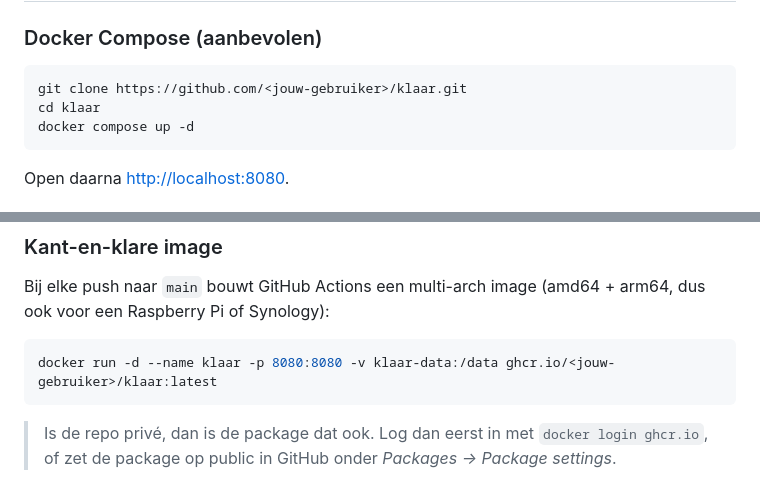
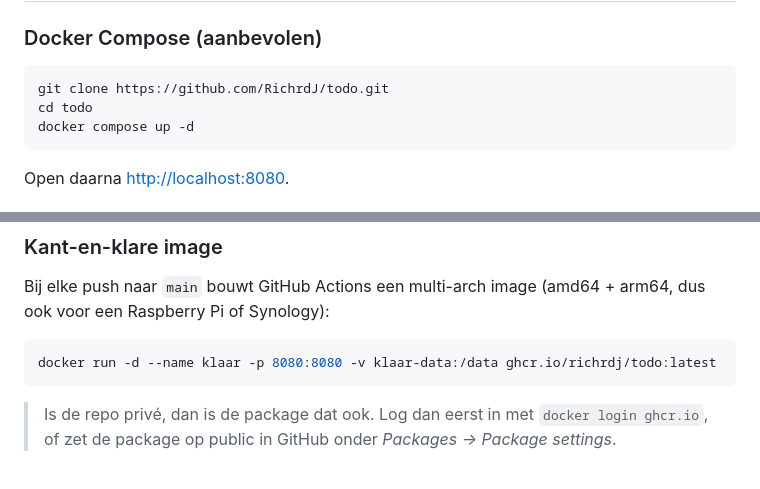
Before and after one commit to RichrdJ/todo, a Markdown page: README.md, 2 parts joined by grey strips. Drawn GitHub-style.

Commit message:
README: verwijs naar RichrdJ/todo
Co-Authored-By: Claude Opus 5.5 <noreply@anthropic.com>

````diff
--- a/README.md
+++ b/README.md
@@ -25,8 +25,8 @@ Een strakke, self-hosted todo-app voor werk. Eén kleine Docker-container, geen
 ### Docker Compose (aanbevolen)
 
 ```bash
-git clone https://github.com/<jouw-gebruiker>/klaar.git
-cd klaar
+git clone https://github.com/RichrdJ/todo.git
+cd todo
 docker compose up -d
 ```
 
@@ -44,7 +44,7 @@ docker run -d --name klaar -p 8080:8080 -v klaar-data:/data --restart unless-sto
 Bij elke push naar `main` bouwt GitHub Actions een multi-arch image (amd64 + arm64, dus ook voor een Raspberry Pi of Synology):
 
 ```bash
-docker run -d --name klaar -p 8080:8080 -v klaar-data:/data ghcr.io/<jouw-gebruiker>/klaar:latest
+docker run -d --name klaar -p 8080:8080 -v klaar-data:/data ghcr.io/richrdj/todo:latest
 ```
 
 > Is de repo privé, dan is de package dat ook. Log dan eerst in met `docker login ghcr.io`, of zet de package op public in GitHub onder *Packages → Package settings*.
````
